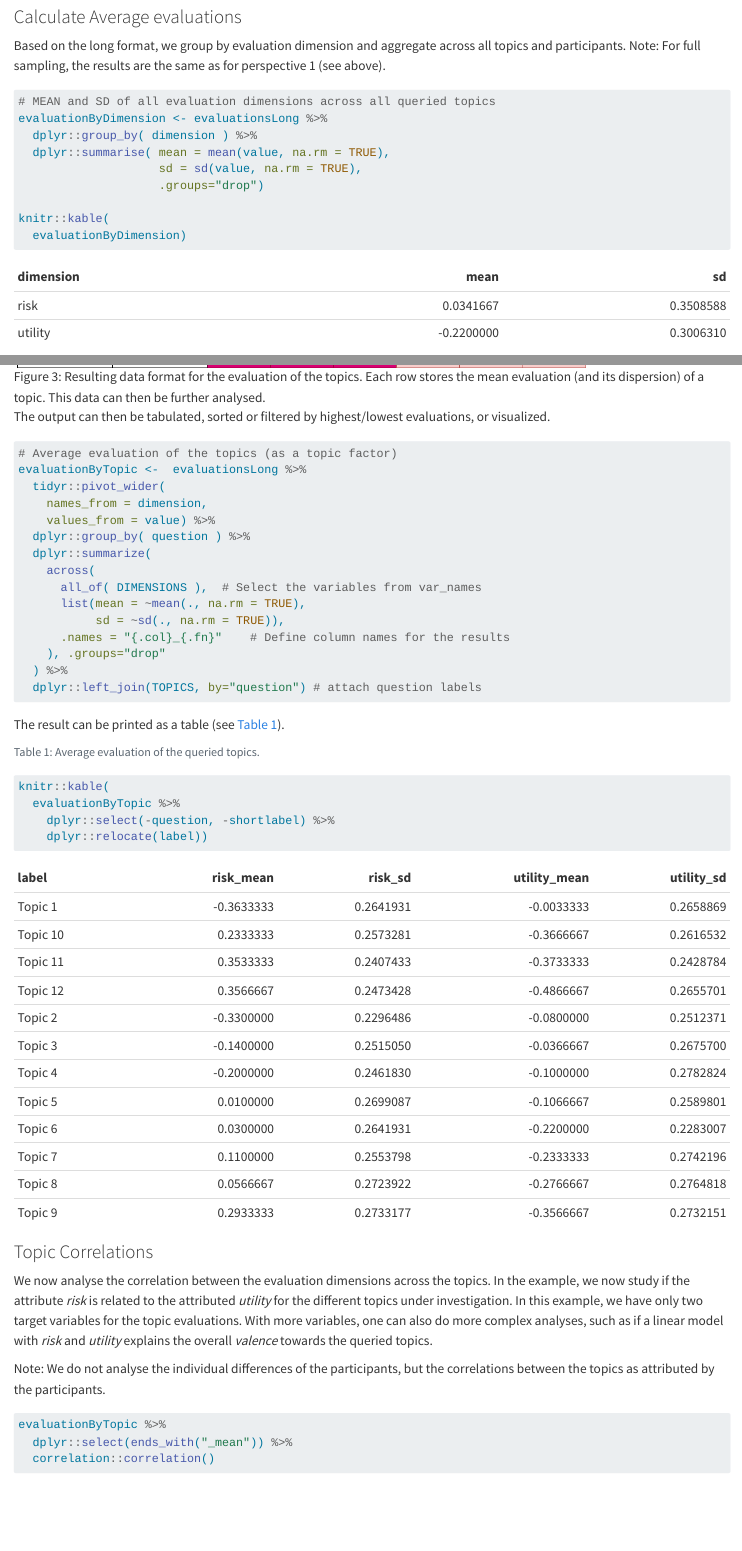
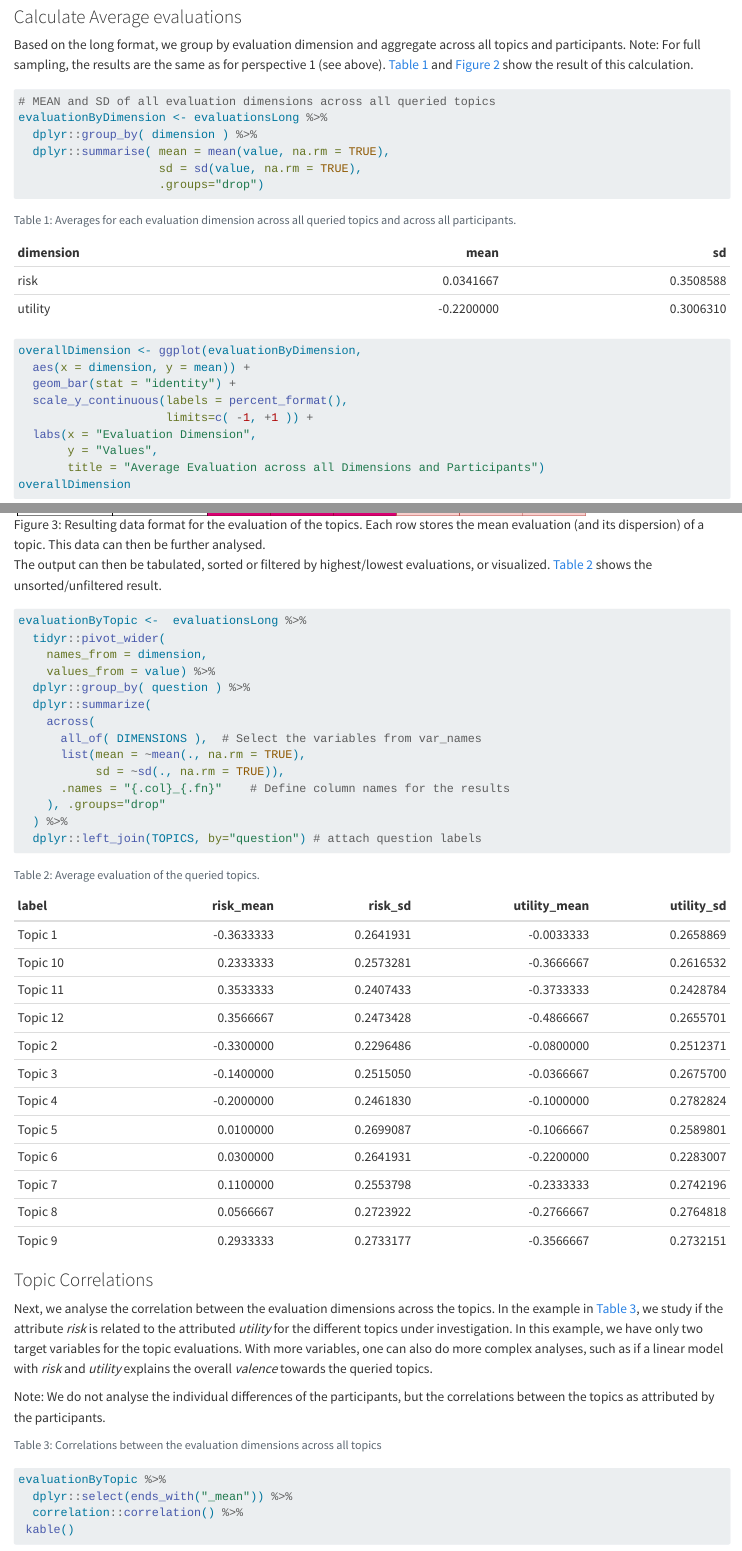
Before and after one commit to braunerphilipp/MappingAcceptance, a Quarto document (Micro Scenarios Example.qmd): the page in a window 1100 px wide, from 5590 px down before the commit and from 5570 px down after it, so that both start at the same text, and a second part further down, joined at a grey line. Rendered offline with R 4.5, knitr and Pandoc in place of Quarto, with nearby package versions; code that draws random numbers runs with fixed seeds of ours; some code elsewhere in the file could not run offline; long lines of code are wrapped.

Commit message:
cleanups

````diff
--- a/Micro Scenarios Example.qmd
+++ b/Micro Scenarios Example.qmd
@@ -163,6 +165,7 @@ Next, we delve into the analysis of the topic evaluations. First, we report the
 ### Calculate Average evaluations
 
 Based on the long format, we group by evaluation dimension and aggregate across all topics and participants. Note: For full sampling, the results are the same as for perspective 1 (see above).
+@tbl-dimensions and @fig-evaluations show the result of this calculation.
 
 ```{r PERSPECTIVE2_OVERVIEW}
 # MEAN and SD of all evaluation dimensions across all queried topics
@@ -171,14 +174,13 @@ evaluationByDimension <- evaluationsLong %>%
   dplyr::summarise( mean = mean(value, na.rm = TRUE),
                     sd = sd(value, na.rm = TRUE),
                     .groups="drop")
-
-knitr::kable(
-  evaluationByDimension)
 ```
 
-### Plot average evaluations across all topics and participants
-
-@fig-evaluations
+```{r TABLEDIMENSIONS, echo=FALSE}
+#| label: tbl-dimensions
+#| tbl-cap: Averages for each evaluation dimension across all queried topics and across all participants.
+knitr::kable(evaluationByDimension)
+```
 
 ```{r PERSPECTIVE2_PLOTOVERVIEW}
 #| label: fig-evaluations
@@ -201,9 +203,10 @@ We now calculate the average evaluations for each topic across all participants.
 ![Resulting data format for the evaluation of the topics. Each row stores the mean evaluation (and its dispersion) of a topic. This data can then be further analysed.](figures/topicdata.png){fig-align="center" #fig-topicdatastructure}
 
 The output can then be tabulated, sorted or filtered by highest/lowest evaluations, or visualized.
+@tbl-topics shows the unsorted/unfiltered result.
+
 
 ```{r PERSPECTIVE2_TOPICFACTOR}
-# Average evaluation of the topics (as a topic factor)
 evaluationByTopic <-  evaluationsLong %>%
   tidyr::pivot_wider(
     names_from = dimension,
@@ -220,9 +223,7 @@ evaluationByTopic <-  evaluationsLong %>%
   dplyr::left_join(TOPICS, by="question") # attach question labels
 ```
 
-The result can be printed as a table (see @tbl-topics).
-
-```{r}
+```{r TABLETOPICS, echo=FALSE}
 #| label: tbl-topics
 #| tbl-cap: Average evaluation of the queried topics.
 knitr::kable(
@@ -233,14 +234,19 @@ knitr::kable(
 
 ### Topic Correlations
 
-We now analyse the correlation between the evaluation dimensions across the topics. In the example, we now study if the attribute *risk* is related to the attributed *utility* for the different topics under investigation. In this example, we have only two target variables for the topic evaluations. With more variables, one can also do more complex analyses, such as if a linear model with *risk* and *utility* explains the overall *valence* towards the queried topics.
+Next, we analyse the correlation between the evaluation dimensions across the topics. In the example in @tbl-topiccorrelations, we study if the attribute *risk* is related to the attributed *utility* for the different topics under investigation.
+In this example, we have only two target variables for the topic evaluations.
+With more variables, one can also do more complex analyses, such as if a linear model with *risk* and *utility* explains the overall *valence* towards the queried topics.
 
 Note: We do not analyse the individual differences of the participants, but the correlations between the topics as attributed by the participants.
 
 ```{r TOPICCORRELATIONS}
+#| label: tbl-topiccorrelations
+#| tbl-cap: Correlations between the evaluation dimensions across all topics
 evaluationByTopic %>%
   dplyr::select(ends_with("_mean")) %>%
-  correlation::correlation()
+  correlation::correlation() %>%
+ kable()
 ```
 
 ### Visualize the Topics
````
Also changed, not shown: Micro Scenarios Example.qmd (12 more changed lines).
